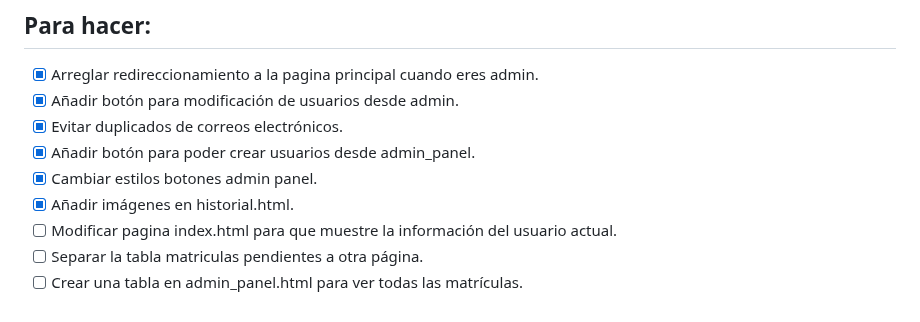
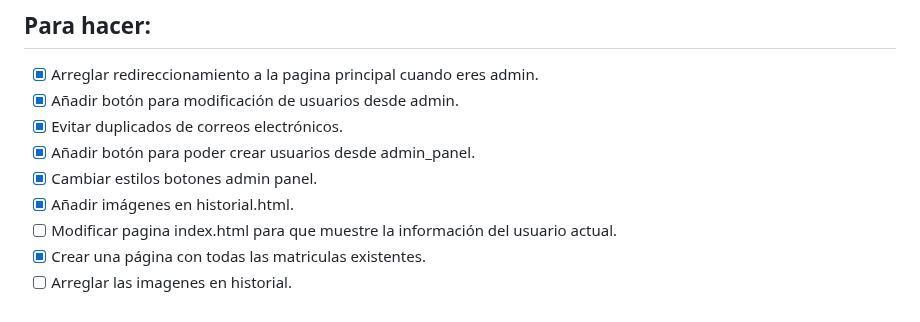
Before and after one commit to danielsm107/control-acceso-matriculas, a Markdown page: README.md, the part around the change. GitHub-like rendering.

```diff
--- a/README.md
+++ b/README.md
@@ -141,5 +141,5 @@ Para llevar a cabo este proyecto, se necesitará:
 - [x] Cambiar estilos botones admin panel.
 - [x] Añadir imágenes en historial.html.
 - [ ] Modificar pagina index.html para que muestre la información del usuario actual.
-- [ ] Separar la tabla matriculas pendientes a otra página.
-- [ ] Crear una tabla en admin_panel.html para ver todas las matrículas.
+- [x] Crear una página con todas las matriculas existentes.
+- [ ] Arreglar las imagenes en historial.
```
